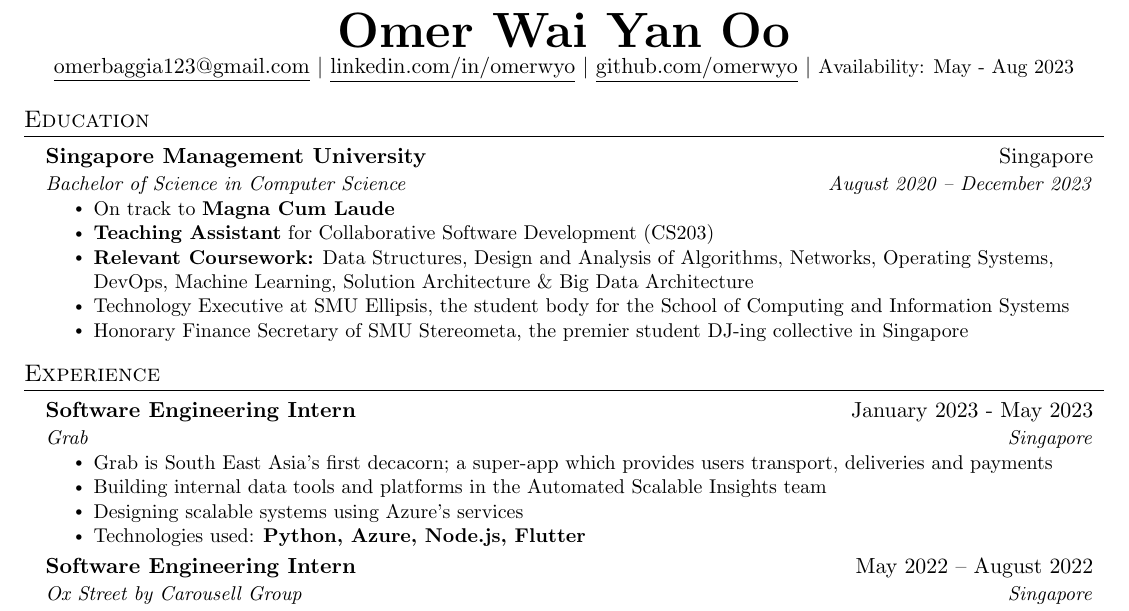
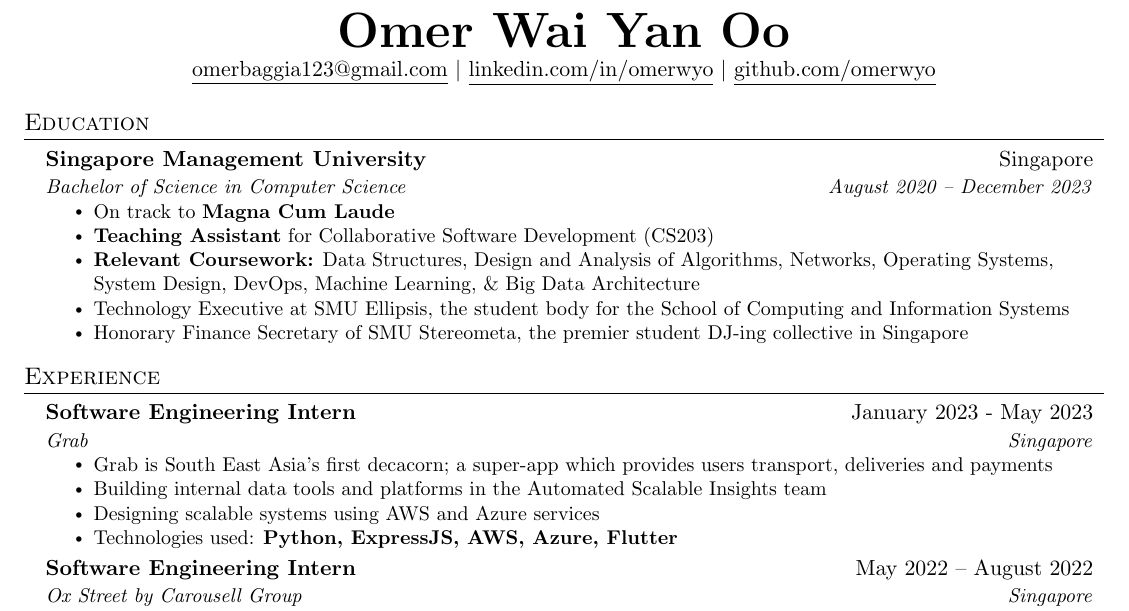
Before and after one commit to omerwyo/resume, a LaTeX CV (omer_resume.tex): part of the page, cut so that both start at the same text. Compiled offline with pdfLaTeX.

Commit message:
update 210123

```diff
--- a/omer_resume.tex
+++ b/omer_resume.tex
@@ -109,8 +109,8 @@
     \textbf{\Huge \scshape Omer Wai Yan Oo} \\ \vspace{1pt}
     \href{mailto:omerbaggia123@gmail.com}{\underline{omerbaggia123@gmail.com}} $|$
     \href{https://linkedin.com/in/omerwyo}{\underline{linkedin.com/in/omerwyo}} $|$
-    \href{https://github.com/omerwyo}{\underline{github.com/omerwyo}} $|$
-    \small Availability: May - Aug 2023
+    \href{https://github.com/omerwyo}{\underline{github.com/omerwyo}} %$|$
+    % \small Availability: May - Aug 2023
 \end{center}
 
 
@@ -123,7 +123,7 @@
       \resumeItemListStart
         \resumeItem{On track to \textbf{Magna Cum Laude}}
         \resumeItem{\textbf{Teaching Assistant} for Collaborative Software Development (CS203)}
-        \resumeItem{\textbf{Relevant Coursework:} Data Structures, Design and Analysis of Algorithms, Networks, Operating Systems, DevOps, Machine Learning, Solution Architecture \& Big Data Architecture}
+        \resumeItem{\textbf{Relevant Coursework:} Data Structures, Design and Analysis of Algorithms, Networks, Operating Systems, System Design, DevOps, Machine Learning, \& Big Data Architecture}
         % \resumeItem{Participated in \textbf{Google x SMU Women in Tech Ignite 2022}; a series of \textbf{Flutter product sprints}, with a mentor from the Google Pay Infra team}
         \resumeItem{Technology Executive at SMU Ellipsis, the student body for the School of Computing and Information Systems}
         \resumeItem{Honorary Finance Secretary of SMU Stereometa, the premier student DJ-ing collective in Singapore}
@@ -141,8 +141,8 @@
     \resumeItemListStart
       \resumeItem{Grab is South East Asia's first decacorn; a super-app which provides users transport, deliveries and payments}
       \resumeItem{Building internal data tools and platforms in the Automated Scalable Insights team}
-      \resumeItem{Designing scalable systems using Azure's services}
-      \resumeItem{Technologies used: \textbf{Python, Azure, Node.js, Flutter}}
+      \resumeItem{Designing scalable systems using AWS and Azure services}
+      \resumeItem{Technologies used: \textbf{Python, ExpressJS, AWS, Azure, Flutter}}
     \resumeItemListEnd
 
     \resumeSubheading
```
Also changed, not shown: omer_resume.pdf (deleted), omer_resume_a.pdf (added), omer_resume_b.pdf (added).
